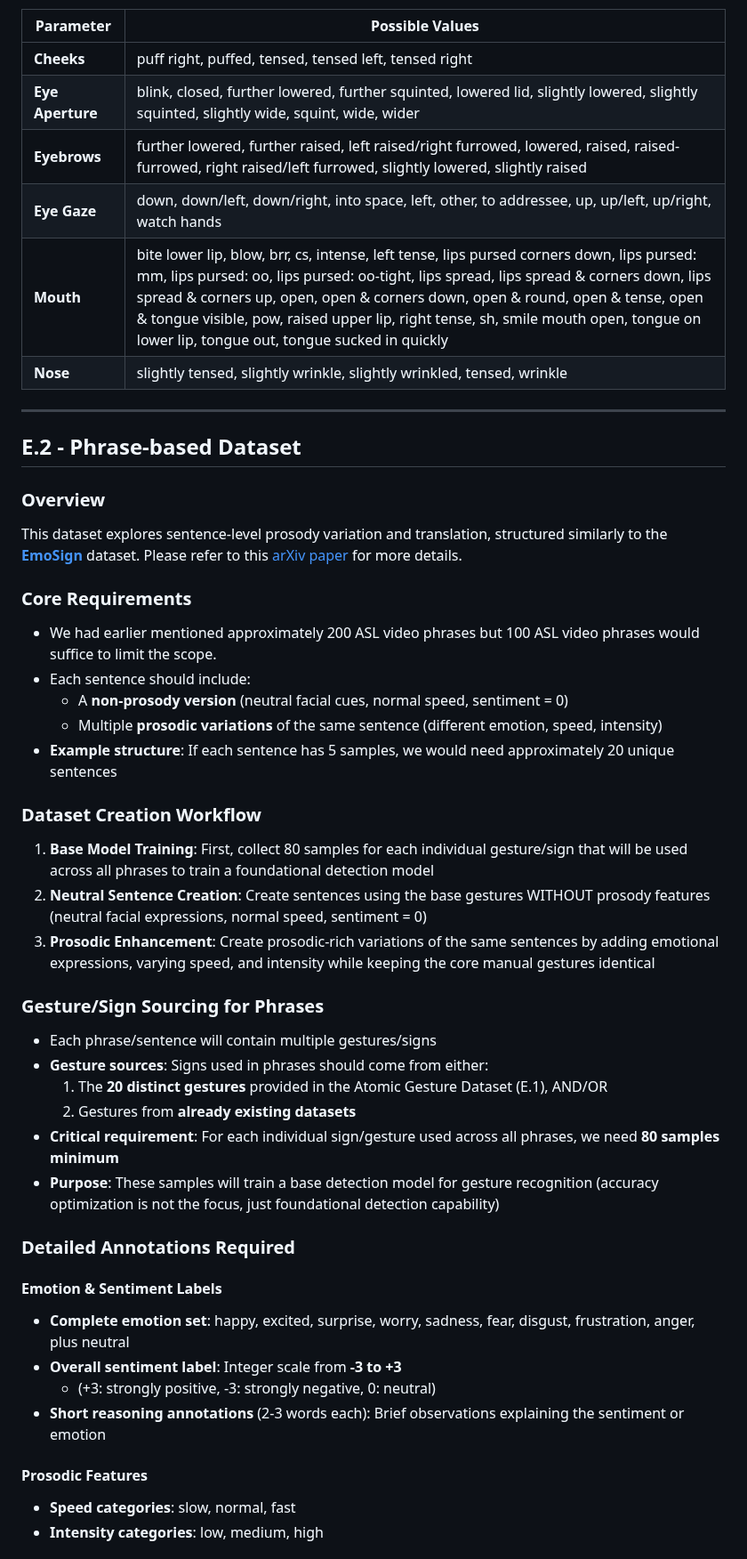
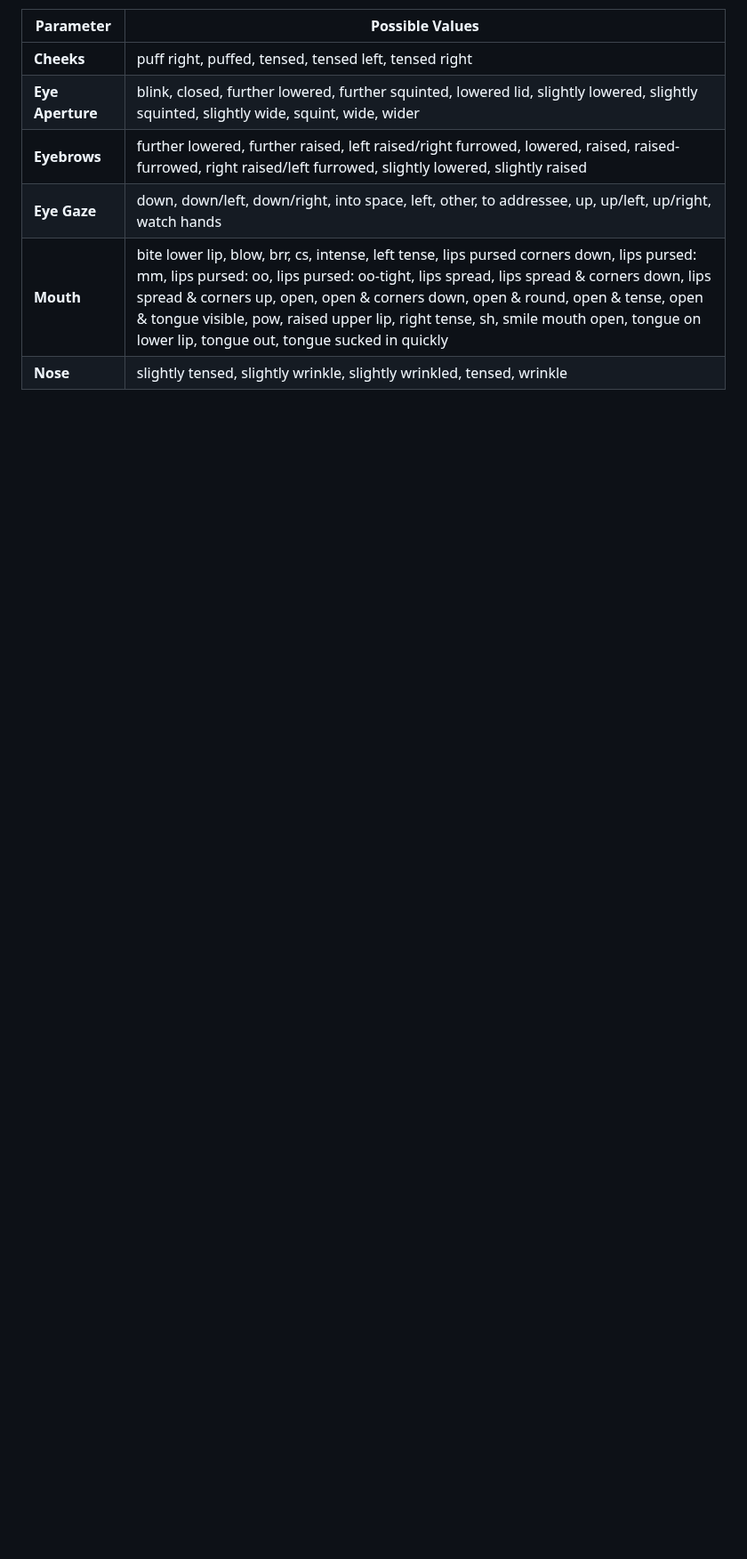
Before and after one commit to Intersign-AI/intersign-examples, a Markdown page: Prosody/prosody_data_requirements.md, the part around one of its changes. Shown at 89% size. Drawn GitHub-style; blank space fills up the shorter version.

```diff
--- a/Prosody/prosody_data_requirements.md
+++ b/Prosody/prosody_data_requirements.md
@@ -50,50 +176,4 @@ We require verification from ASL expert (Adrian) whether the following parameter
 |**Mouth**|bite lower lip, blow, brr, cs, intense, left tense, lips pursed corners down, lips pursed: mm, lips pursed: oo, lips pursed: oo-tight, lips spread, lips spread & corners down, lips spread & corners up, open, open & corners down, open & round, open & tense, open & tongue visible, pow, raised upper lip, right tense, sh, smile mouth open, tongue on lower lip, tongue out, tongue sucked in quickly|
 |**Nose**|slightly tensed, slightly wrinkle, slightly wrinkled, tensed, wrinkle|
 
----
 
-<div style="page-break-after: always;"></div>
-
-## **E.2 - Phrase-based Dataset**
-
-### **Overview**
-
-This dataset explores sentence-level prosody variation and translation, structured similarly to the [**EmoSign**](https://huggingface.co/datasets/catfang/emosign) dataset. Please refer to this [arXiv paper](https://arxiv.org/pdf/2505.17090) for more details.
-
-### **Core Requirements**
-
-- We had earlier mentioned approximately 200 ASL video phrases but 100 ASL video phrases would suffice to limit the scope.
-- Each sentence should include:
-    - A **non-prosody version** (neutral facial cues, normal speed, sentiment = 0)
-    - Multiple **prosodic variations** of the same sentence (different emotion, speed, intensity)
-- **Example structure**: If each sentence has 5 samples, we would need approximately 20 unique sentences
-
-### **Dataset Creation Workflow**
-
-1. **Base Model Training**: First, collect 80 samples for each individual gesture/sign that will be used across all phrases to train a foundational detection model
-2. **Neutral Sentence Creation**: Create sentences using the base gestures WITHOUT prosody features (neutral facial expressions, normal speed, sentiment = 0)
-3. **Prosodic Enhancement**: Create prosodic-rich variations of the same sentences by adding emotional expressions, varying speed, and intensity while keeping the core manual gestures identical
-
-### **Gesture/Sign Sourcing for Phrases**
-
-- Each phrase/sentence will contain multiple gestures/signs
-- **Gesture sources**: Signs used in phrases should come from either:
-    1. The **20 distinct gestures** provided in the Atomic Gesture Dataset (E.1), AND/OR
-    2. Gestures from **already existing datasets**
-- **Critical requirement**: For each individual sign/gesture used across all phrases, we need **80 samples minimum**
-- **Purpose**: These samples will train a base detection model for gesture recognition (accuracy optimization is not the focus, just foundational detection capability)
-
-### **Detailed Annotations Required**
-
-#### **Emotion & Sentiment Labels**
-
-- **Complete emotion set**: happy, excited, surprise, worry, sadness, fear, disgust, frustration, anger, plus neutral
-- **Overall sentiment label**: Integer scale from **-3 to +3**
-    - (+3: strongly positive, -3: strongly negative, 0: neutral)
-- **Short reasoning annotations** (2-3 words each): Brief observations explaining the sentiment or emotion
-
-#### **Prosodic Features**
-
-- **Speed categories**: slow, normal, fast
-- **Intensity categories**: low, medium, high
-
```
Also changed, not shown: other parts of Prosody/prosody_data_requirements.md (+136 -47 lines).
